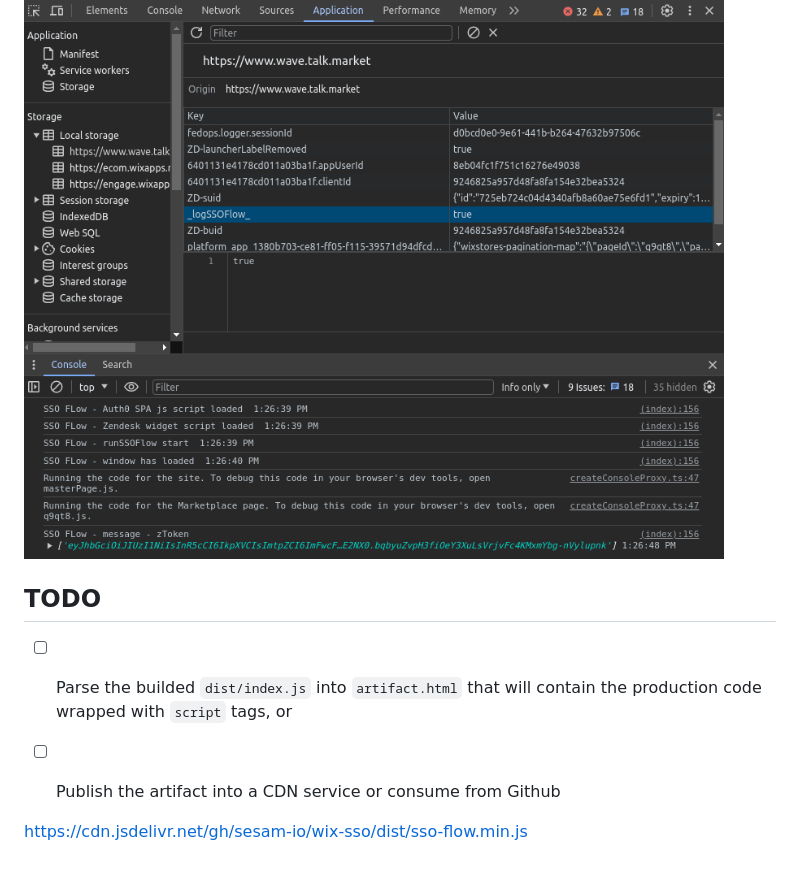
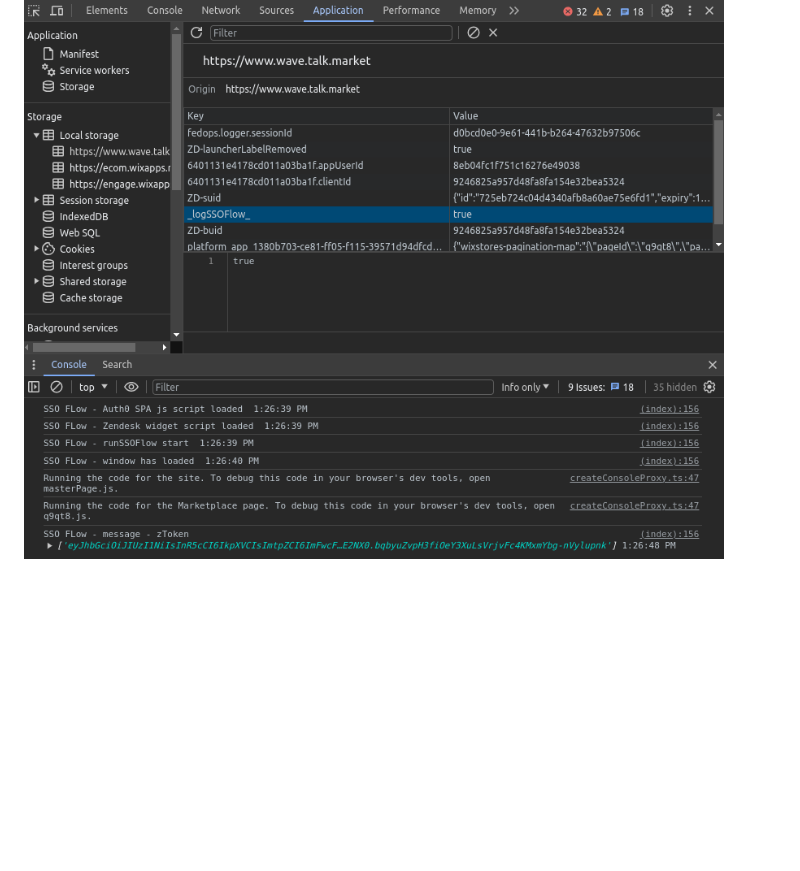
Before and after one commit to sesam-io/wix-sso, a Markdown page: README.md, the part around the change printed below. Drawn GitHub-style; blank space fills up the shorter version.

```diff
--- a/README.md
+++ b/README.md
@@ -59,11 +77,3 @@ In order to enable the console logger, please add to `localStorage` the key `_lo
 
 
 ![Alt text](<src/assets/logger-example.png>)
-
-## TODO
-* [ ] Parse the builded `dist/index.js` into `artifact.html` that will contain the production code wrapped with `script` tags, or
-* [ ] Publish the artifact into a CDN service or consume from Github
-
-
-
-https://cdn.jsdelivr.net/gh/sesam-io/wix-sso/dist/sso-flow.min.js
```
Also changed, not shown: other parts of README.md (+36 -18 lines), src/assets/wix-custom-code-example.png (added).
